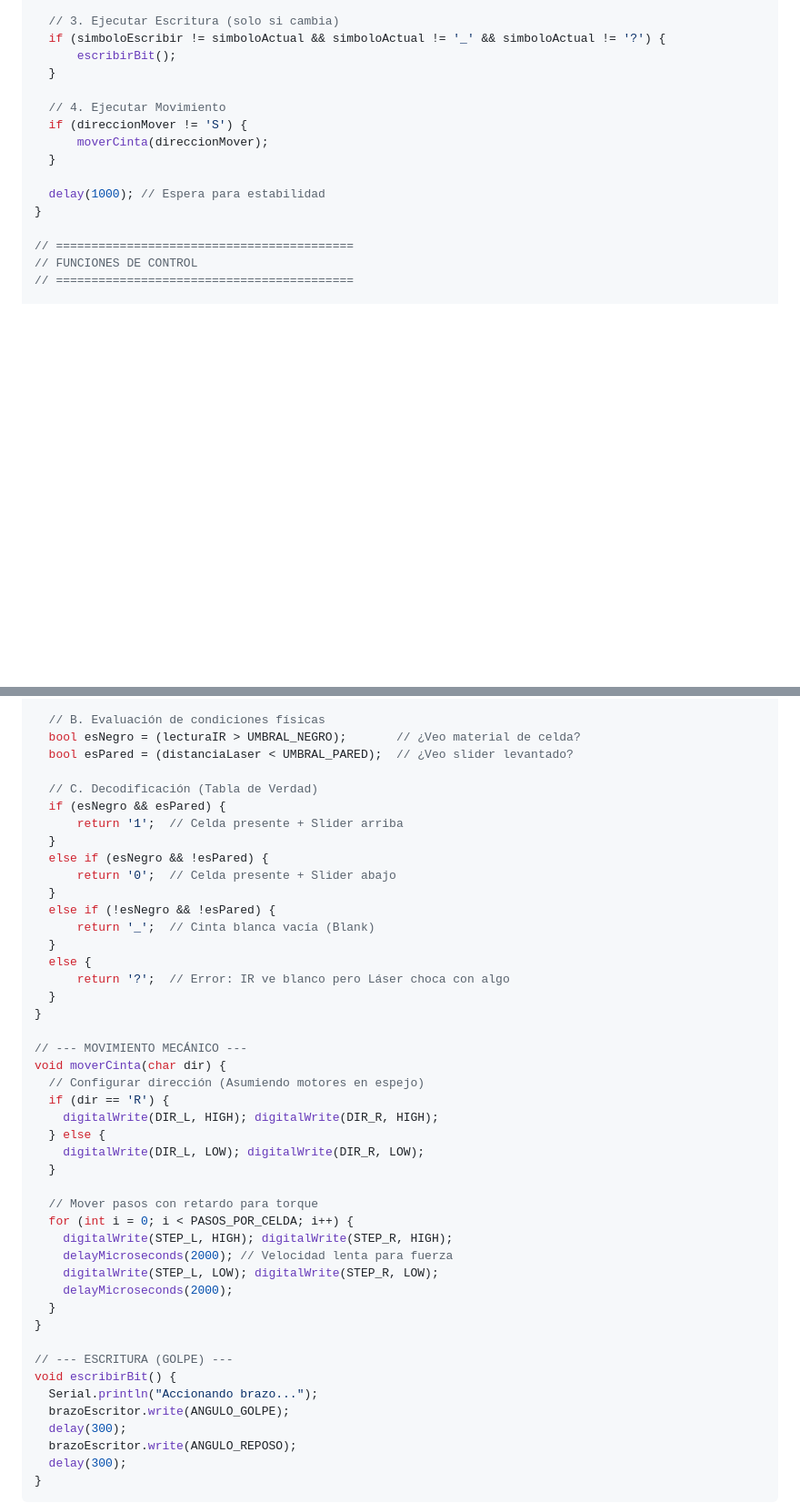
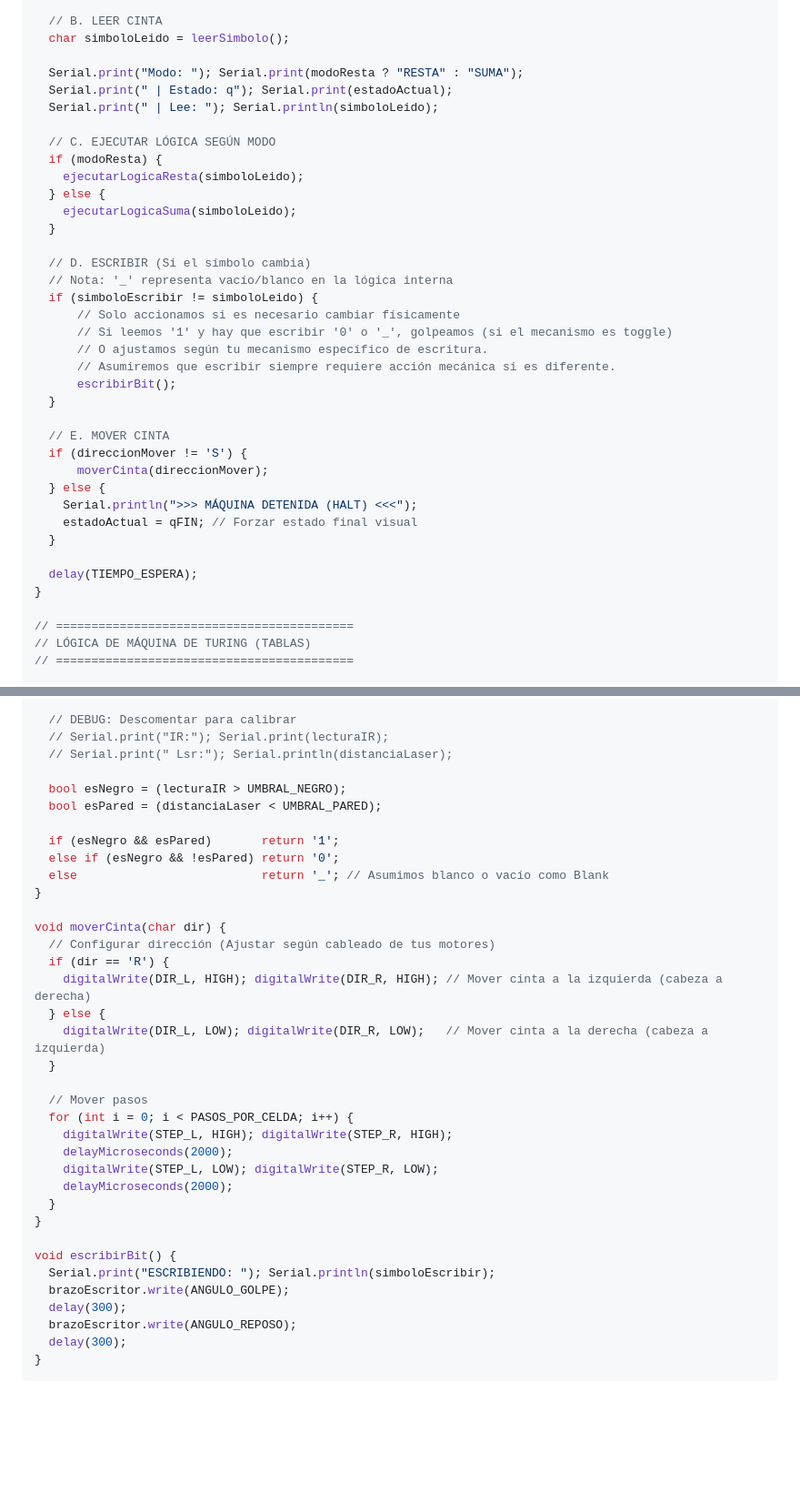
Before and after one commit to AndresGHR2015/MaquinaTuring, a Markdown page: HARDWARE.md, 2 parts joined by grey strips. Shown: that part at 91% size. Drawn GitHub-style; blank space fills up the shorter version.

```diff
--- a/HARDWARE.md
+++ b/HARDWARE.md
@@ -168,19 +172,41 @@ void loop() {
   }
 
-  // 3. Ejecutar Escritura (solo si cambia)
-  if (simboloEscribir != simboloActual && simboloActual != '_' && simboloActual != '?') {
+  // B. LEER CINTA
+  char simboloLeido = leerSimbolo();
+
+  Serial.print("Modo: "); Serial.print(modoResta ? "RESTA" : "SUMA");
+  Serial.print(" | Estado: q"); Serial.print(estadoActual);
+  Serial.print(" | Lee: "); Serial.println(simboloLeido);
+
+  // C. EJECUTAR LÓGICA SEGÚN MODO
+  if (modoResta) {
+    ejecutarLogicaResta(simboloLeido);
+  } else {
+    ejecutarLogicaSuma(simboloLeido);
+  }
+
+  // D. ESCRIBIR (Si el símbolo cambia)
+  // Nota: '_' representa vacío/blanco en la lógica interna
+  if (simboloEscribir != simboloLeido) {
+      // Solo accionamos si es necesario cambiar físicamente
+      // Si leemos '1' y hay que escribir '0' o '_', golpeamos (si el mecanismo es toggle)
+      // O ajustamos según tu mecanismo específico de escritura.
+      // Asumiremos que escribir siempre requiere acción mecánica si es diferente.
       escribirBit();
   }
 
-  // 4. Ejecutar Movimiento
+  // E. MOVER CINTA
   if (direccionMover != 'S') {
       moverCinta(direccionMover);
+  } else {
+    Serial.println(">>> MÁQUINA DETENIDA (HALT) <<<");
+    estadoActual = qFIN; // Forzar estado final visual
   }
 
-  delay(1000); // Espera para estabilidad
+  delay(TIEMPO_ESPERA);
 }
 
 // ==========================================
-// FUNCIONES DE CONTROL
+// LÓGICA DE MÁQUINA DE TURING (TABLAS)
 // ==========================================
 
@@ -190,46 +301,37 @@ char leerSimbolo() {
   int lecturaIR = analogRead(PIN_IR);
   int distanciaLaser = sensorLaser.readRangeContinuousMillimeters();
 
-  // B. Evaluación de condiciones físicas
-  bool esNegro = (lecturaIR > UMBRAL_NEGRO);       // ¿Veo material de celda?
-  bool esPared = (distanciaLaser < UMBRAL_PARED);  // ¿Veo slider levantado?
+  // DEBUG: Descomentar para calibrar
+  // Serial.print("IR:"); Serial.print(lecturaIR);
+  // Serial.print(" Lsr:"); Serial.println(distanciaLaser);
 
-  // C. Decodificación (Tabla de Verdad)
-  if (esNegro && esPared) {
-      return '1';  // Celda presente + Slider arriba
-  }
-  else if (esNegro && !esPared) {
-      return '0';  // Celda presente + Slider abajo
-  }
-  else if (!esNegro && !esPared) {
-      return '_';  // Cinta blanca vacía (Blank)
-  }
-  else {
-      return '?';  // Error: IR ve blanco pero Láser choca con algo
-  }
+  bool esNegro = (lecturaIR > UMBRAL_NEGRO);
+  bool esPared = (distanciaLaser < UMBRAL_PARED);
+
+  if (esNegro && esPared)       return '1';
+  else if (esNegro && !esPared) return '0';
+  else                          return '_'; // Asumimos blanco o vacío como Blank
 }
 
-// --- MOVIMIENTO MECÁNICO ---
 void moverCinta(char dir) {
-  // Configurar dirección (Asumiendo motores en espejo)
+  // Configurar dirección (Ajustar según cableado de tus motores)
   if (dir == 'R') {
-    digitalWrite(DIR_L, HIGH); digitalWrite(DIR_R, HIGH);
+    digitalWrite(DIR_L, HIGH); digitalWrite(DIR_R, HIGH); // Mover cinta a la izquierda (cabeza a derecha)
   } else {
-    digitalWrite(DIR_L, LOW); digitalWrite(DIR_R, LOW);
+    digitalWrite(DIR_L, LOW); digitalWrite(DIR_R, LOW);   // Mover cinta a la derecha (cabeza a izquierda)
   }
 
-  // Mover pasos con retardo para torque
+  // Mover pasos
   for (int i = 0; i < PASOS_POR_CELDA; i++) {
     digitalWrite(STEP_L, HIGH); digitalWrite(STEP_R, HIGH);
-    delayMicroseconds(2000); // Velocidad lenta para fuerza
+    delayMicroseconds(2000);
     digitalWrite(STEP_L, LOW); digitalWrite(STEP_R, LOW);
     delayMicroseconds(2000);
   }
 }
 
-// --- ESCRITURA (GOLPE) ---
 void escribirBit() {
-  Serial.println("Accionando brazo...");
+  Serial.print("ESCRIBIENDO: "); Serial.println(simboloEscribir);
   brazoEscritor.write(ANGULO_GOLPE);
   delay(300);
   brazoEscritor.write(ANGULO_REPOSO);
```
Also changed, not shown: other parts of HARDWARE.md (+120 -31 lines).
